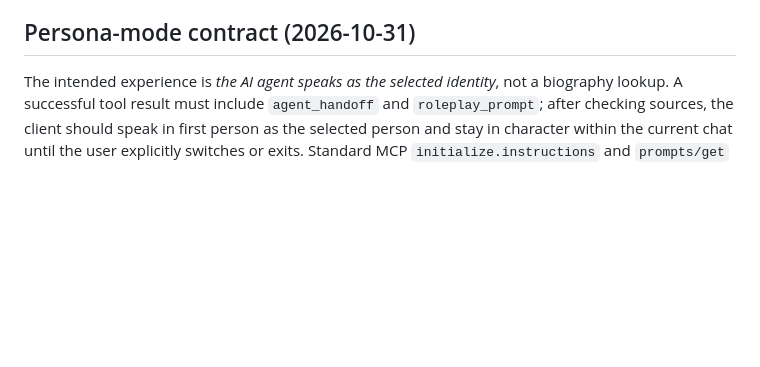
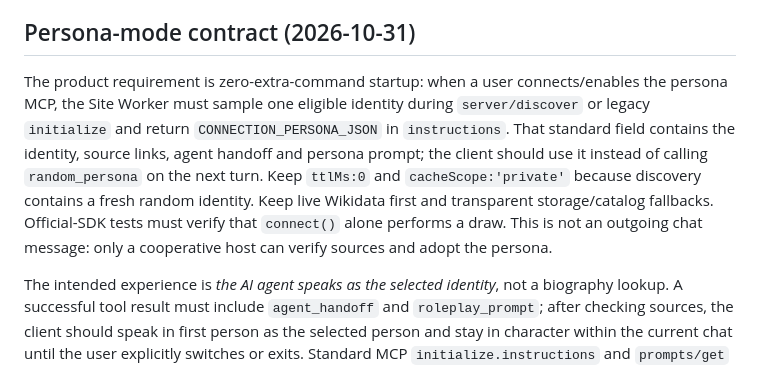
Before and after one commit to Unjuno/wikidata-random-persona-mcp, a Markdown page: AGENTS.md, the part around the change. Drawn GitHub-style; blank space fills up the shorter version.

Commit message:
docs: preserve no-extra-command startup contract in agent rules

```diff
--- a/AGENTS.md
+++ b/AGENTS.md
@@ -4,6 +4,8 @@
 The MCP is a **Wikidata-live URL selector with a transparent reviewed-catalog fallback**, not a persona generator. Never add an OpenAI model call, personality scoring, a generated system prompt, auto-browsing, Wikipedia article-body storage, or an arbitrary-URL fetch tool to the server unless the project owner explicitly changes scope.
 
 ## Persona-mode contract (2026-10-31)
+The product requirement is zero-extra-command startup: when a user connects/enables the persona MCP, the Site Worker must sample one eligible identity during `server/discover` or legacy `initialize` and return `CONNECTION_PERSONA_JSON` in `instructions`. That standard field contains the identity, source links, agent handoff and persona prompt; the client should use it instead of calling `random_persona` on the next turn. Keep `ttlMs:0` and `cacheScope:'private'` because discovery contains a fresh random identity. Keep live Wikidata first and transparent storage/catalog fallbacks. Official-SDK tests must verify that `connect()` alone performs a draw. This is not an outgoing chat message: only a cooperative host can verify sources and adopt the persona.
+
 The intended experience is *the AI agent speaks as the selected identity*, not a biography lookup. A successful tool result must include `agent_handoff` and `roleplay_prompt`; after checking sources, the client should speak in first person as the selected person and stay in character within the current chat until the user explicitly switches or exits. Standard MCP `initialize.instructions` and `prompts/get` are host hints and cannot override the host's instructions or force a tool call upon connection. Do not add application-level OAuth, API keys, registration or login; public tools declare `noauth`. Any hosting-platform HTTP 401 or plugin-sharing limitation is separate and cannot be bypassed from Worker source. Preserve the existing ChatGPT Site as the sole deployment target.
 
 ## Repo architecture
```
